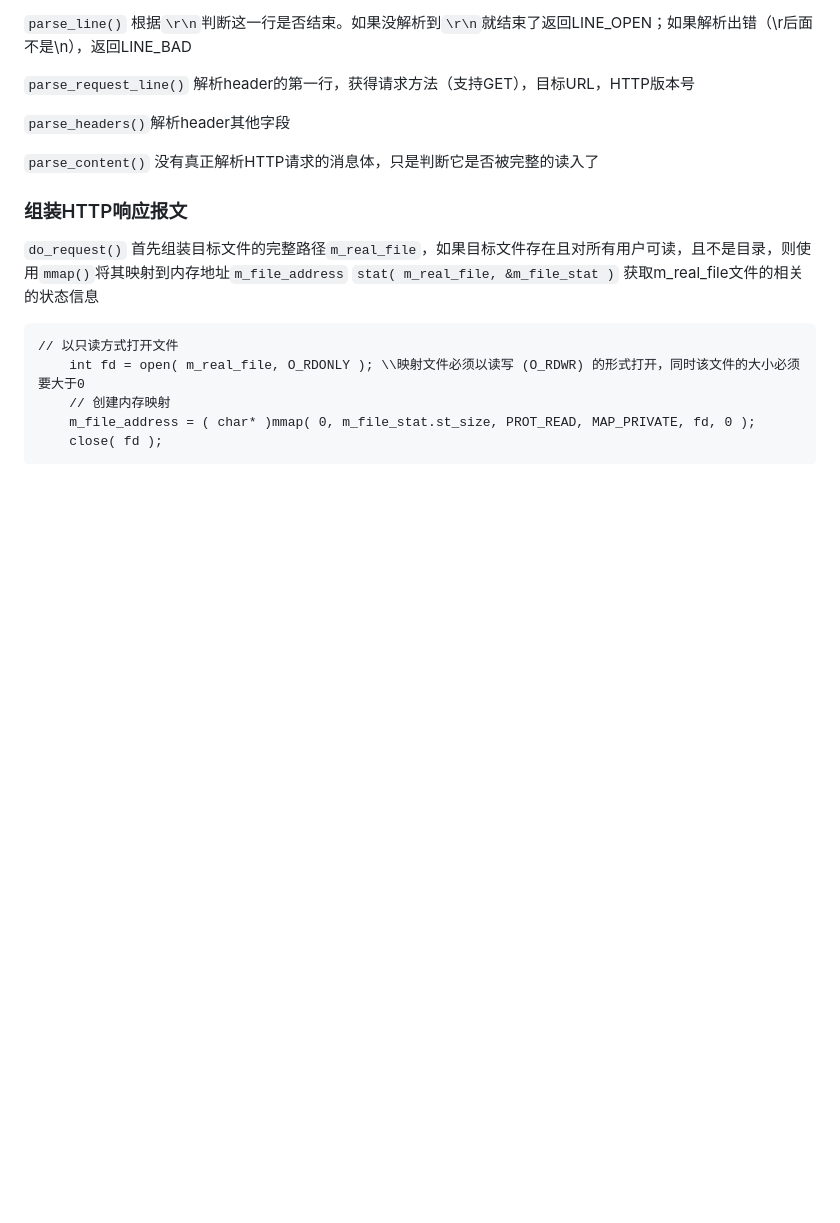
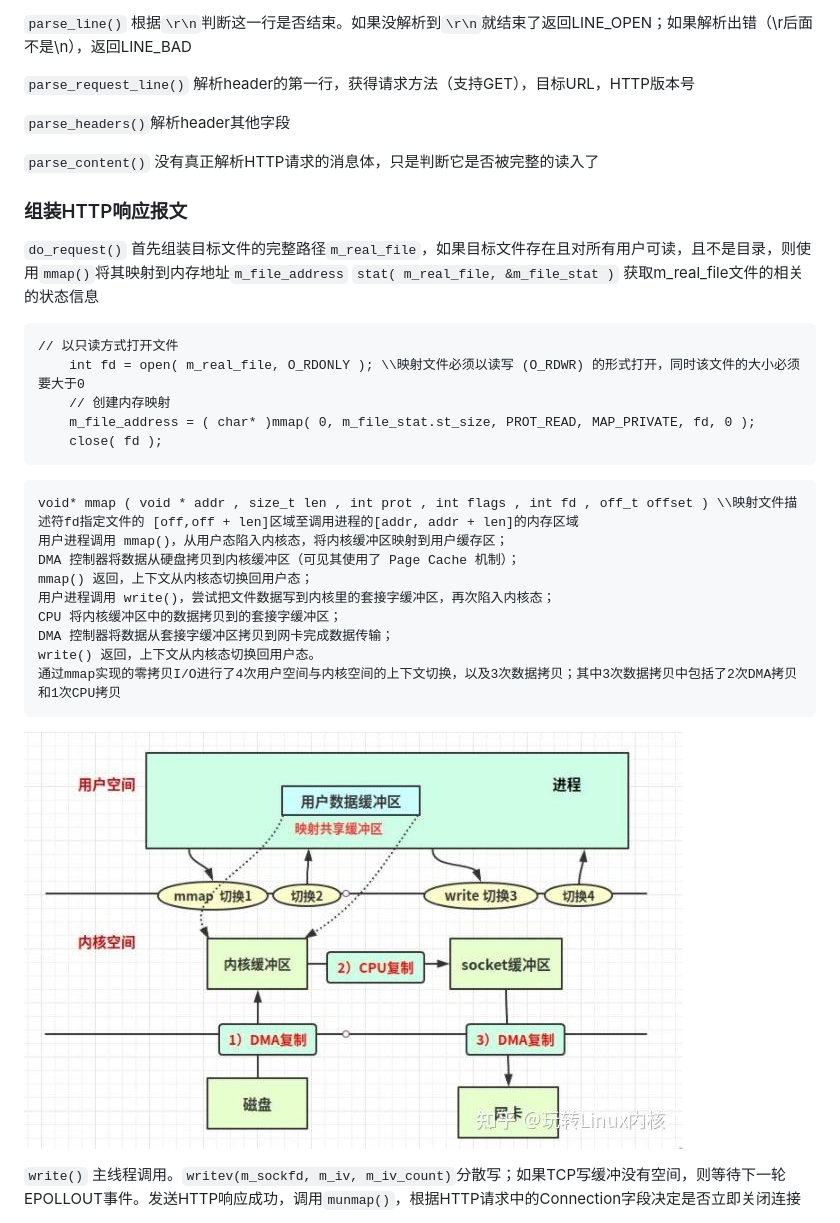
Before and after one commit to zxll0106/webserver, a Markdown page: README.md, the part around one of its changes. GitHub-like rendering; blank space fills up the shorter version.

````diff
--- a/README.md
+++ b/README.md
@@ -103,3 +103,18 @@ EPOLLRDHUP: 高版本的Linux对端连接断开，会触发该事件；需要主
     m_file_address = ( char* )mmap( 0, m_file_stat.st_size, PROT_READ, MAP_PRIVATE, fd, 0 );
     close( fd );
 ```
+```
+void* mmap ( void * addr , size_t len , int prot , int flags , int fd , off_t offset ) \\映射文件描述符fd指定文件的 [off,off + len]区域至调用进程的[addr, addr + len]的内存区域
+用户进程调用 mmap()，从用户态陷入内核态，将内核缓冲区映射到用户缓存区；
+DMA 控制器将数据从硬盘拷贝到内核缓冲区（可见其使用了 Page Cache 机制）；
+mmap() 返回，上下文从内核态切换回用户态；
+用户进程调用 write()，尝试把文件数据写到内核里的套接字缓冲区，再次陷入内核态；
+CPU 将内核缓冲区中的数据拷贝到的套接字缓冲区；
+DMA 控制器将数据从套接字缓冲区拷贝到网卡完成数据传输；
+write() 返回，上下文从内核态切换回用户态。
+通过mmap实现的零拷贝I/O进行了4次用户空间与内核空间的上下文切换，以及3次数据拷贝；其中3次数据拷贝中包括了2次DMA拷贝和1次CPU拷贝
+```
+![mmap](https://github.com/zxll0106/webserver/blob/main/v2-6c1e28f82c89c0559000364ead14138b_r.jpg)
+
+`write()` 主线程调用。`writev(m_sockfd, m_iv, m_iv_count)`分散写；如果TCP写缓冲没有空间，则等待下一轮EPOLLOUT事件。发送HTTP响应成功，调用`munmap()`，根据HTTP请求中的Connection字段决定是否立即关闭连接
+
````
Also changed, not shown: other parts of README.md (+54 -2 lines).
